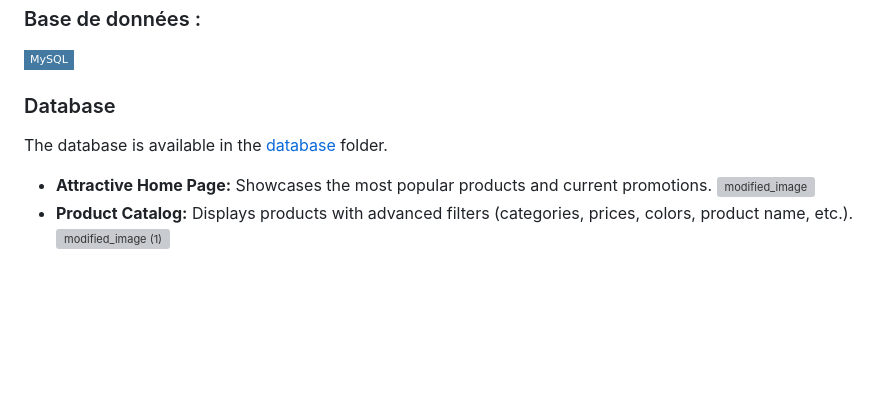
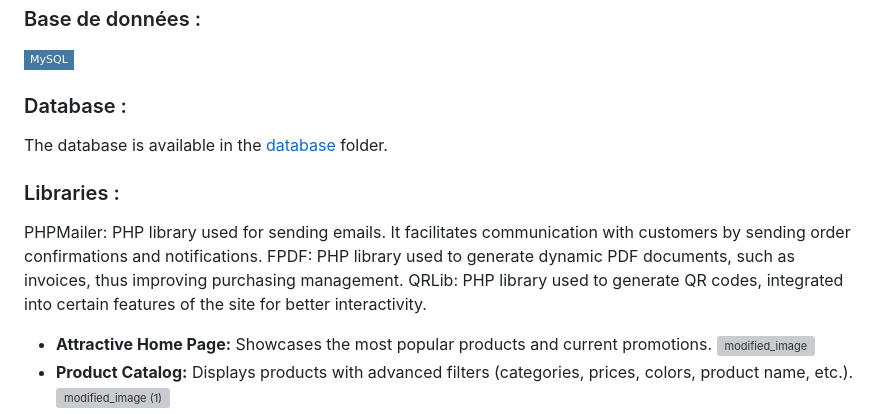
Before and after one commit to marzouki-mohammed/Ecommerce-website, a Markdown page: README.md, the part around the change. GitHub-like rendering; badges without logos; blank space fills up the shorter version; grey boxes are pictures that could not be loaded.

```diff
--- a/README.md
+++ b/README.md
@@ -88,9 +88,15 @@ This document details the features available to administrators in the e-commerce
 ### Base de données :
 ![MySQL](https://img.shields.io/badge/-MySQL-%234479A1?style=flat-square&logo=mysql&logoColor=ffffff)
 
-### Database
+### Database :
 
 The database is available in the [database](./NaturelleShop/Data_Base/) folder.
+
+### Libraries :
+
+PHPMailer: PHP library used for sending emails. It facilitates communication with customers by sending order confirmations and notifications.
+FPDF: PHP library used to generate dynamic PDF documents, such as invoices, thus improving purchasing management.
+QRLib: PHP library used to generate QR codes, integrated into certain features of the site for better interactivity.
 
 
 - **Attractive Home Page:** Showcases the most popular products and current promotions.
```
